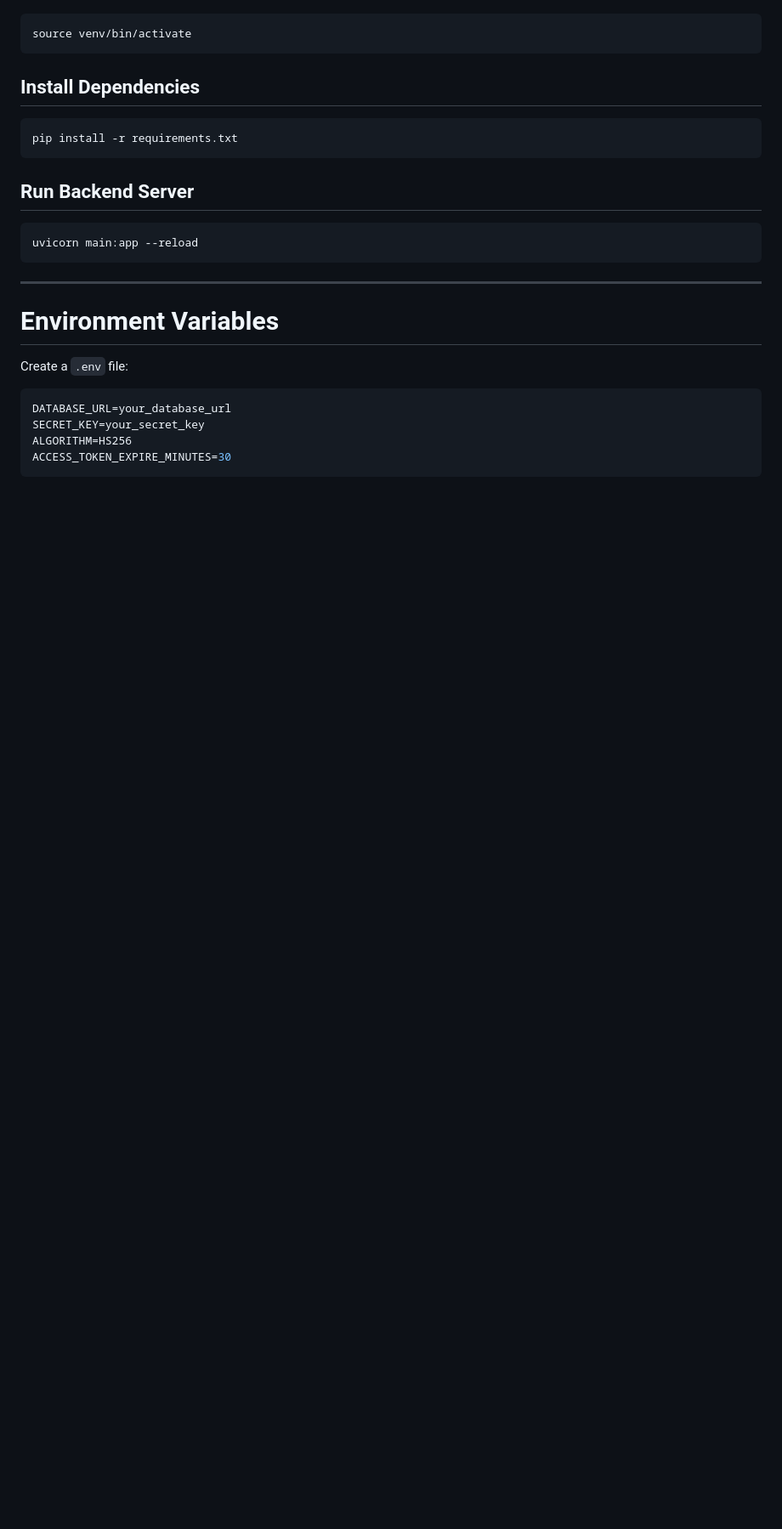
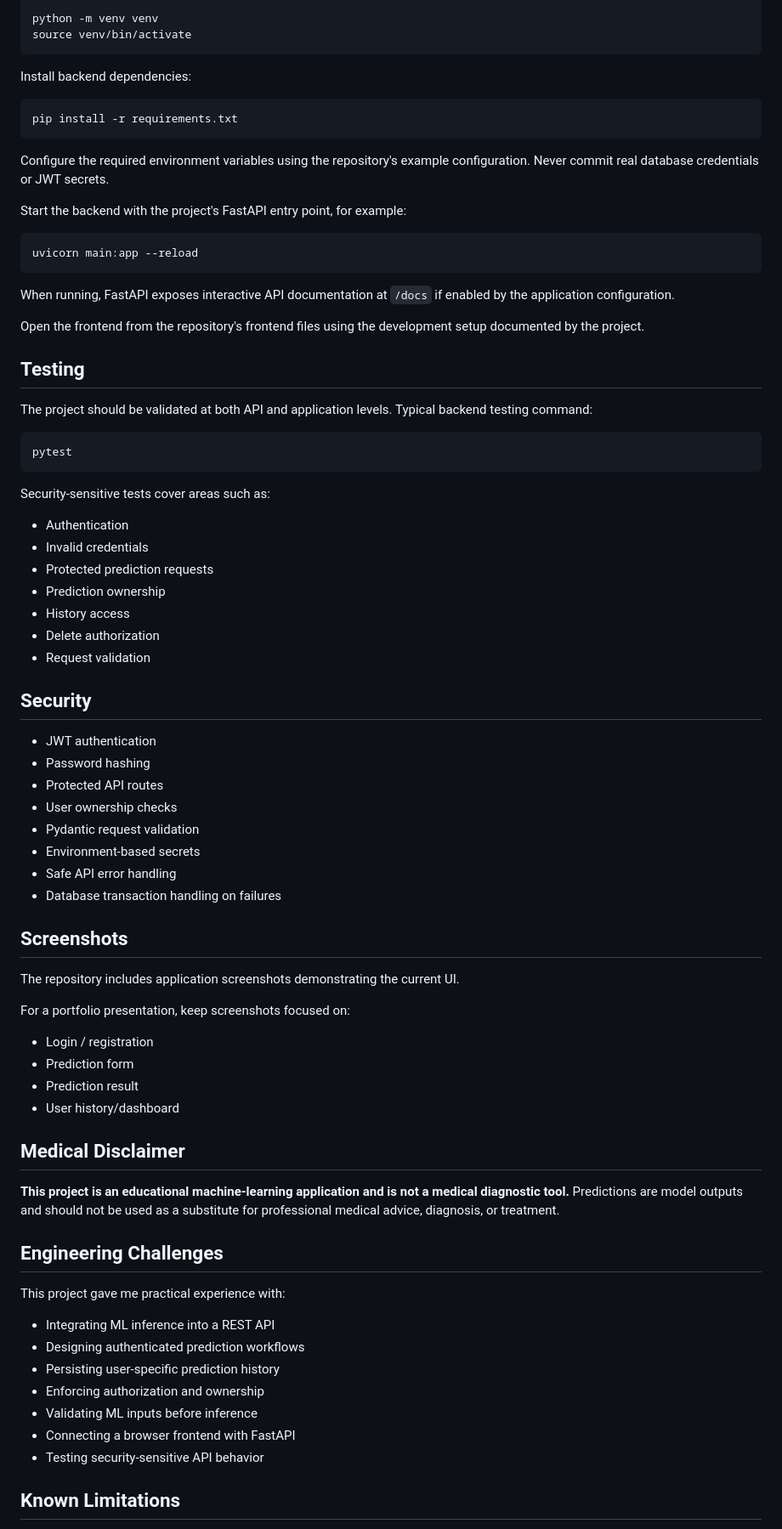
Before and after one commit to Saurabhkushwaha21/AI-Based-Health-Risk-Prediction-Monitoring-System, a Markdown page: README.md, the part around one of its changes. Shown at 85% size. GitHub-like rendering; blank space fills up the shorter version.

````diff
--- a/README.md
+++ b/README.md
@@ -155,29 +123,82 @@ venv\Scripts\activate
 
 ```bash
+python -m venv venv
 source venv/bin/activate
 ```
 
-## Install Dependencies
+Install backend dependencies:
 
 ```bash
 pip install -r requirements.txt
 ```
 
-## Run Backend Server
+Configure the required environment variables using the repository's example configuration. Never commit real database credentials or JWT secrets.
+
+Start the backend with the project's FastAPI entry point, for example:
 
 ```bash
 uvicorn main:app --reload
 ```
 
----
+When running, FastAPI exposes interactive API documentation at `/docs` if enabled by the application configuration.
 
-# Environment Variables
+Open the frontend from the repository's frontend files using the development setup documented by the project.
 
-Create a `.env` file:
+## Testing
 
-```env
-DATABASE_URL=your_database_url
-SECRET_KEY=your_secret_key
-ALGORITHM=HS256
-ACCESS_TOKEN_EXPIRE_MINUTES=30
+The project should be validated at both API and application levels. Typical backend testing command:
+
+```bash
+pytest
 ```
+
+Security-sensitive tests cover areas such as:
+
+- Authentication
+- Invalid credentials
+- Protected prediction requests
+- Prediction ownership
+- History access
+- Delete authorization
+- Request validation
+
+## Security
+
+- JWT authentication
+- Password hashing
+- Protected API routes
+- User ownership checks
+- Pydantic request validation
+- Environment-based secrets
+- Safe API error handling
+- Database transaction handling on failures
+
+## Screenshots
+
+The repository includes application screenshots demonstrating the current UI.
+
+For a portfolio presentation, keep screenshots focused on:
+
+- Login / registration
+- Prediction form
+- Prediction result
+- User history/dashboard
+
+## Medical Disclaimer
+
+**This project is an educational machine-learning application and is not a medical diagnostic tool.** Predictions are model outputs and should not be used as a substitute for professional medical advice, diagnosis, or treatment.
+
+## Engineering Challenges
+
+This project gave me practical experience with:
+
+- Integrating ML inference into a REST API
+- Designing authenticated prediction workflows
+- Persisting user-specific prediction history
+- Enforcing authorization and ownership
+- Validating ML inputs before inference
+- Connecting a browser frontend with FastAPI
+- Testing security-sensitive API behavior
+
+## Known Limitations
+
````
Also changed, not shown: other parts of README.md (+122 -235 lines).
